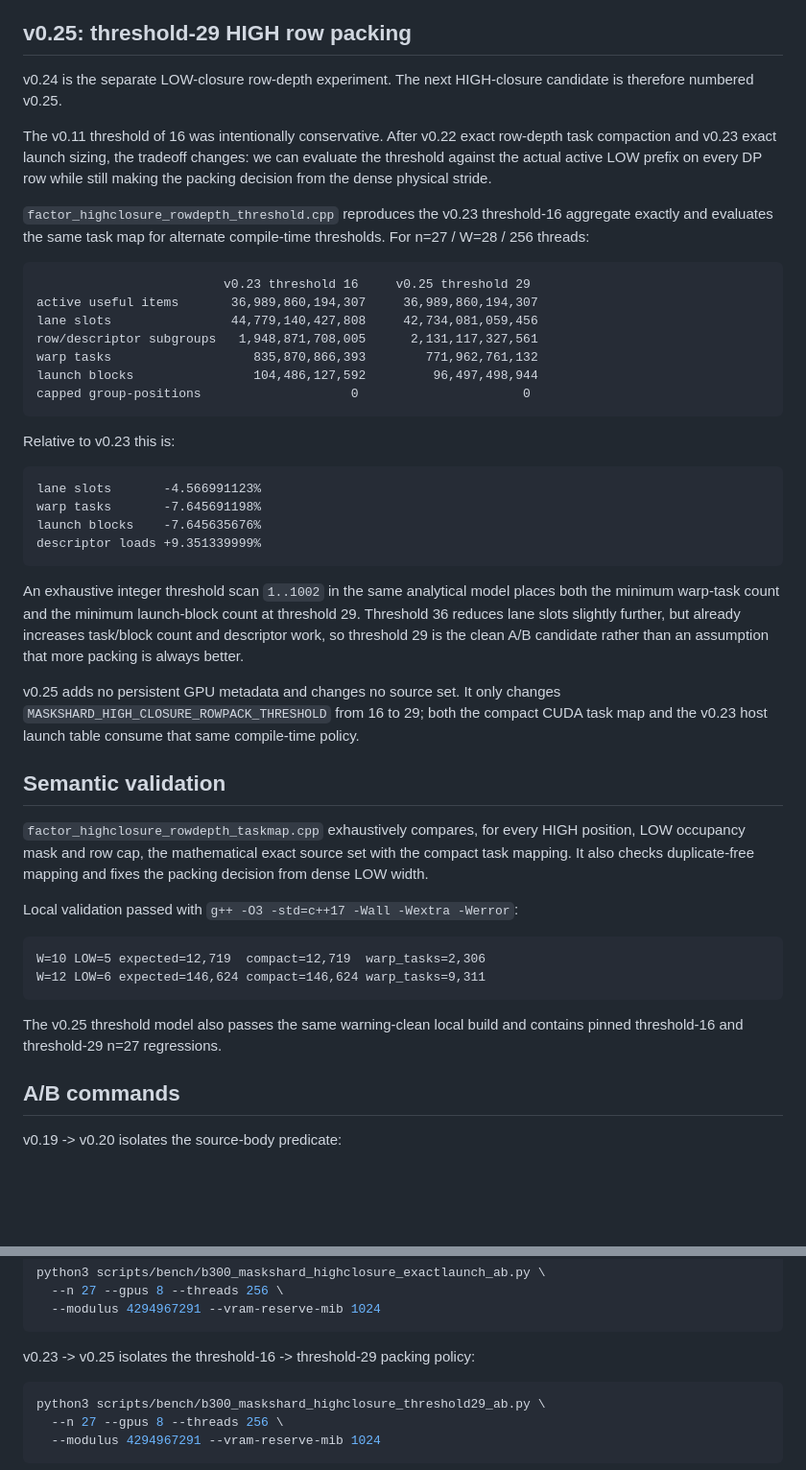
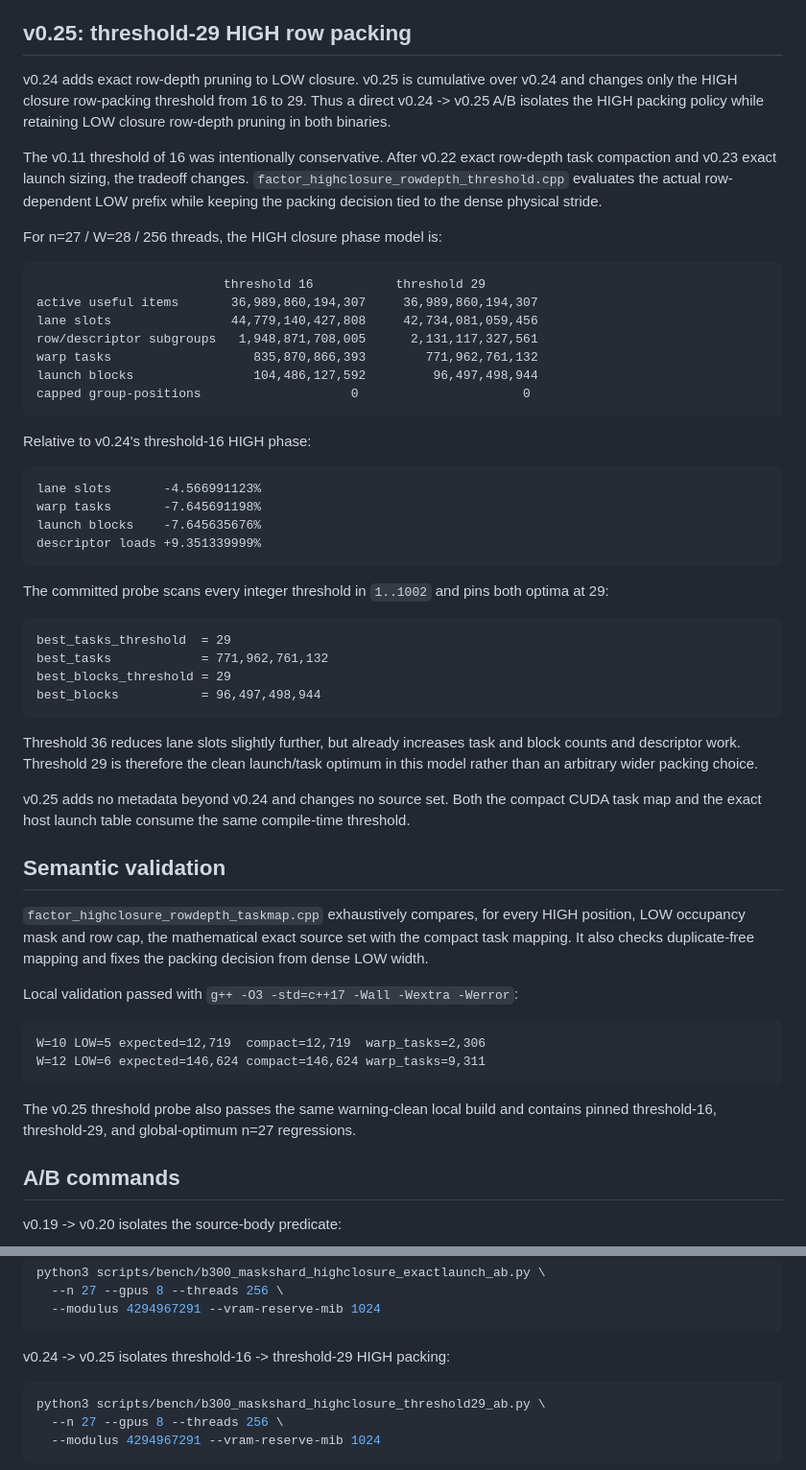
Before and after one commit to Kicky1618/oneesan-gpu, a Markdown page: docs/b300-highclosure-rowdepth.md, 2 parts joined by grey strips. Shown at 96% size. GitHub-like rendering; blank space fills up the shorter version.

Commit message:
docs(b300): make v0.25 cumulative over v0.24

````diff
--- a/docs/b300-highclosure-rowdepth.md
+++ b/docs/b300-highclosure-rowdepth.md
@@ -124,20 +124,20 @@ whether further setup reduction is useful.
 
 ## v0.25: threshold-29 HIGH row packing
 
-v0.24 is the separate LOW-closure row-depth experiment. The next HIGH-closure
-candidate is therefore numbered v0.25.
+v0.24 adds exact row-depth pruning to LOW closure. v0.25 is cumulative over
+v0.24 and changes only the HIGH closure row-packing threshold from 16 to 29.
+Thus a direct v0.24 -> v0.25 A/B isolates the HIGH packing policy while retaining
+LOW closure row-depth pruning in both binaries.
 
 The v0.11 threshold of 16 was intentionally conservative. After v0.22 exact
-row-depth task compaction and v0.23 exact launch sizing, the tradeoff changes:
-we can evaluate the threshold against the actual active LOW prefix on every DP
-row while still making the packing decision from the dense physical stride.
+row-depth task compaction and v0.23 exact launch sizing, the tradeoff changes.
+`factor_highclosure_rowdepth_threshold.cpp` evaluates the actual row-dependent
+LOW prefix while keeping the packing decision tied to the dense physical stride.
 
-`factor_highclosure_rowdepth_threshold.cpp` reproduces the v0.23 threshold-16
-aggregate exactly and evaluates the same task map for alternate compile-time
-thresholds. For n=27 / W=28 / 256 threads:
+For n=27 / W=28 / 256 threads, the HIGH closure phase model is:
 
 ```text
-                         v0.23 threshold 16     v0.25 threshold 29
+                         threshold 16           threshold 29
 active useful items       36,989,860,194,307     36,989,860,194,307
 lane slots                44,779,140,427,808     42,734,081,059,456
 row/descriptor subgroups   1,948,871,708,005      2,131,117,327,561
@@ -146,7 +146,7 @@ launch blocks                104,486,127,592         96,497,498,944
 capped group-positions                    0                      0
 ```
 
-Relative to v0.23 this is:
+Relative to v0.24's threshold-16 HIGH phase:
 
 ```text
 lane slots       -4.566991123%
@@ -155,15 +155,23 @@ launch blocks    -7.645635676%
 descriptor loads +9.351339999%
 ```
 
-An exhaustive integer threshold scan `1..1002` in the same analytical model
-places both the minimum warp-task count and the minimum launch-block count at
-threshold 29. Threshold 36 reduces lane slots slightly further, but already
-increases task/block count and descriptor work, so threshold 29 is the clean
-A/B candidate rather than an assumption that more packing is always better.
+The committed probe scans every integer threshold in `1..1002` and pins both
+optima at 29:
 
-v0.25 adds no persistent GPU metadata and changes no source set. It only changes
-`MASKSHARD_HIGH_CLOSURE_ROWPACK_THRESHOLD` from 16 to 29; both the compact CUDA
-task map and the v0.23 host launch table consume that same compile-time policy.
+```text
+best_tasks_threshold  = 29
+best_tasks            = 771,962,761,132
+best_blocks_threshold = 29
+best_blocks           = 96,497,498,944
+```
+
+Threshold 36 reduces lane slots slightly further, but already increases task and
+block counts and descriptor work. Threshold 29 is therefore the clean launch/task
+optimum in this model rather than an arbitrary wider packing choice.
+
+v0.25 adds no metadata beyond v0.24 and changes no source set. Both the compact
+CUDA task map and the exact host launch table consume the same compile-time
+threshold.
 
 ## Semantic validation
 
@@ -180,8 +188,8 @@ W=10 LOW=5 expected=12,719  compact=12,719  warp_tasks=2,306
 W=12 LOW=6 expected=146,624 compact=146,624 warp_tasks=9,311
 ```
 
-The v0.25 threshold model also passes the same warning-clean local build and
-contains pinned threshold-16 and threshold-29 n=27 regressions.
+The v0.25 threshold probe also passes the same warning-clean local build and
+contains pinned threshold-16, threshold-29, and global-optimum n=27 regressions.
 
 ## A/B commands
 
@@ -217,7 +225,7 @@ python3 scripts/bench/b300_maskshard_highclosure_exactlaunch_ab.py \
   --modulus 4294967291 --vram-reserve-mib 1024
 ```
 
-v0.23 -> v0.25 isolates the threshold-16 -> threshold-29 packing policy:
+v0.24 -> v0.25 isolates threshold-16 -> threshold-29 HIGH packing:
 
 ```bash
 python3 scripts/bench/b300_maskshard_highclosure_threshold29_ab.py \
````
